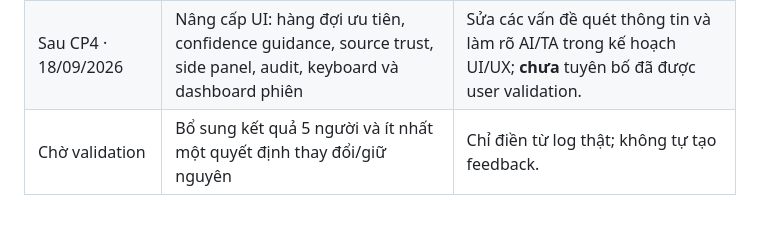
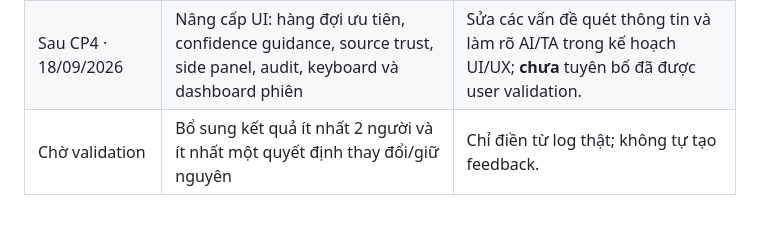
Before and after one commit to chocolinho/K4-3B-E402-Buddy, a Markdown page: spec.md, the part around the change. Drawn GitHub-style.

Commit message:
Revise validation criteria in spec.md
Updated validation requirements to include results from at least 2 people.

```diff
--- a/spec.md
+++ b/spec.md
@@ -288,4 +288,4 @@ Nhóm **không làm nhiều prototype độc lập**. Nhóm chọn một working
 | CP3 final · 18/09/2026 | Chạy lại cùng golden set | 19/20 (95%), 0 fallback; còn lỗi source authority `cp3-018`. |
 | CP4 lock · 18/09/2026 08:22 | Khóa quality bar tại ≥17/20, 0 fallback, safety/human-control và usability 4/5 | Chuẩn được giữ nguyên sau thời điểm khóa. |
 | Sau CP4 · 18/09/2026 | Nâng cấp UI: hàng đợi ưu tiên, confidence guidance, source trust, side panel, audit, keyboard và dashboard phiên | Sửa các vấn đề quét thông tin và làm rõ AI/TA trong kế hoạch UI/UX; **chưa** tuyên bố đã được user validation. |
-| Chờ validation | Bổ sung kết quả 5 người và ít nhất một quyết định thay đổi/giữ nguyên | Chỉ điền từ log thật; không tự tạo feedback. |
+| Chờ validation | Bổ sung kết quả ít nhất 2 người và ít nhất một quyết định thay đổi/giữ nguyên | Chỉ điền từ log thật; không tự tạo feedback. |
```
